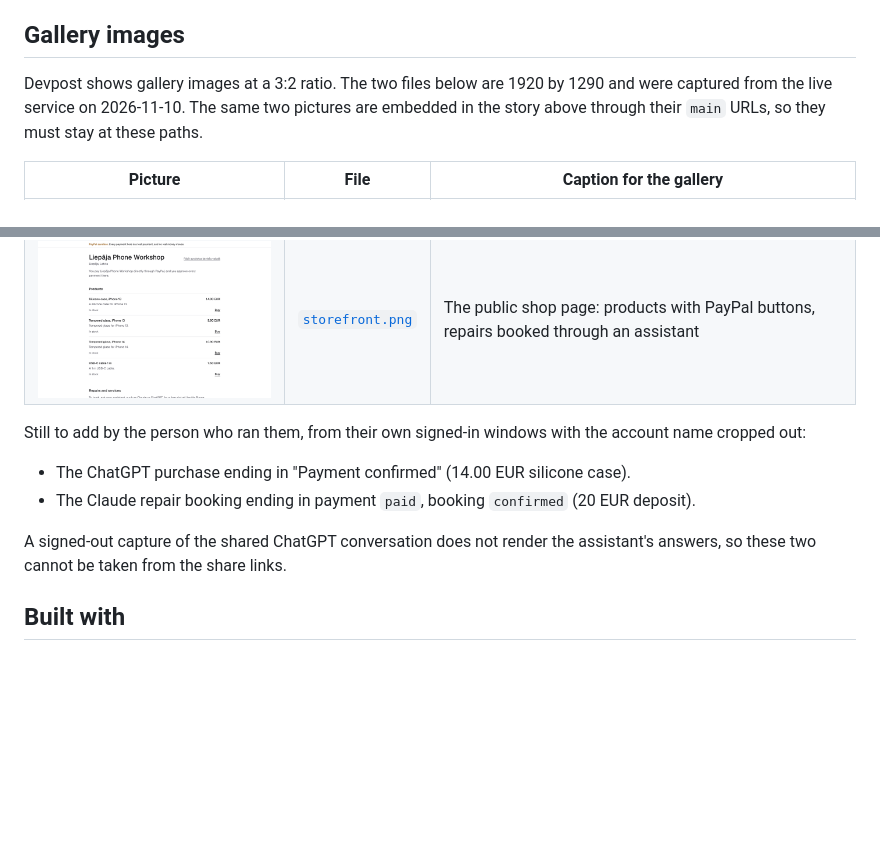
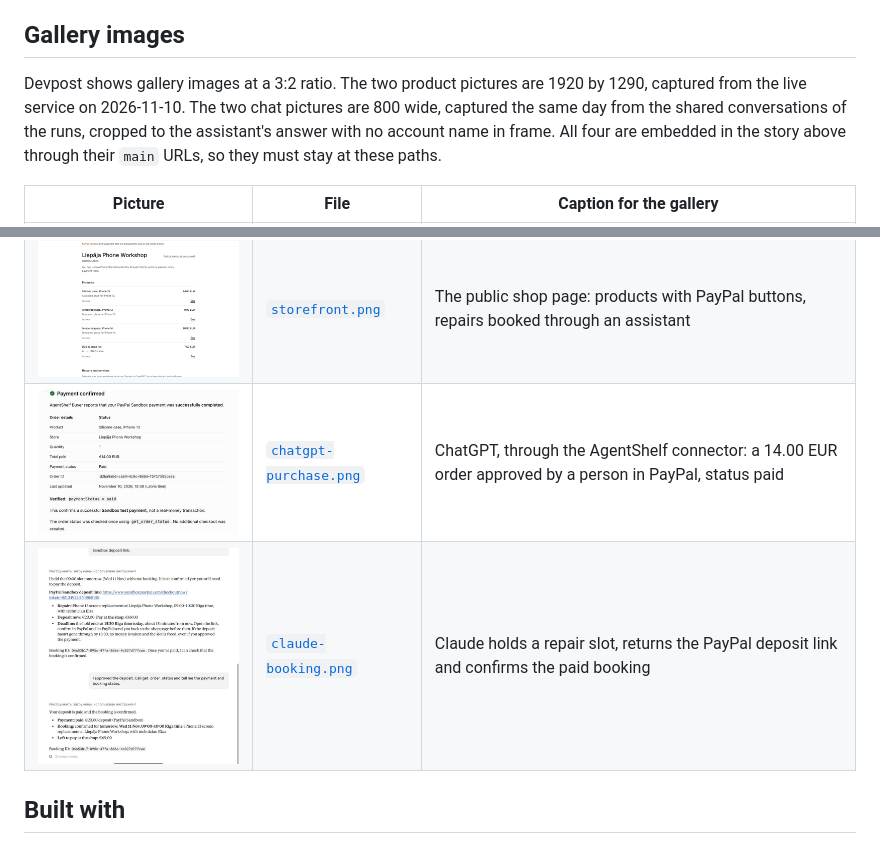
Before and after one commit to ever-guild/AgentShelf, a Markdown page: docs/devpost-draft.md, 2 parts joined by grey strips. GitHub-like rendering; pictures changed too: docs/images/submission/chatgpt-purchase.png (added), docs/images/submission/claude-booking.png (added); blank space fills up the shorter version.

Commit message:
docs(submission): add screenshots of the ChatGPT purchase and the Claude booking
Both are cropped to the assistant's answer from the shared conversations of
the 10 November runs, with no account name in frame, and are embedded in the
story and listed for the gallery.

Refs: #22

```diff
--- a/docs/devpost-draft.md
+++ b/docs/devpost-draft.md
@@ -109,19 +113,14 @@ The repository's first commit is dated 2026-11-05, so the work was started withi
 
 ## Gallery images
 
-Devpost shows gallery images at a 3:2 ratio. The two files below are 1920 by 1290 and were captured from the live service on 2026-11-10. The same two pictures are embedded in the story above through their `main` URLs, so they must stay at these paths.
+Devpost shows gallery images at a 3:2 ratio. The two product pictures are 1920 by 1290, captured from the live service on 2026-11-10. The two chat pictures are 800 wide, captured the same day from the shared conversations of the runs, cropped to the assistant's answer with no account name in frame. All four are embedded in the story above through their `main` URLs, so they must stay at these paths.
 
 | Picture | File | Caption for the gallery |
 | --- | --- | --- |
 | <img src="images/submission/home.png" alt="AgentShelf home page" width="360"> | [`home.png`](images/submission/home.png) | A price list becomes a catalog that a buyer's assistant can search and order from |
 | <img src="images/submission/storefront.png" alt="Public shop page of Liepāja Phone Workshop" width="360"> | [`storefront.png`](images/submission/storefront.png) | The public shop page: products with PayPal buttons, repairs booked through an assistant |
-
-Still to add by the person who ran them, from their own signed-in windows with the account name cropped out:
-
-- The ChatGPT purchase ending in "Payment confirmed" (14.00 EUR silicone case).
-- The Claude repair booking ending in payment `paid`, booking `confirmed` (20 EUR deposit).
-
-A signed-out capture of the shared ChatGPT conversation does not render the assistant's answers, so these two cannot be taken from the share links.
+| <img src="images/submission/chatgpt-purchase.png" alt="ChatGPT reporting a paid order" width="360"> | [`chatgpt-purchase.png`](images/submission/chatgpt-purchase.png) | ChatGPT, through the AgentShelf connector: a 14.00 EUR order approved by a person in PayPal, status paid |
+| <img src="images/submission/claude-booking.png" alt="Claude booking a repair slot and confirming the paid deposit" width="360"> | [`claude-booking.png`](images/submission/claude-booking.png) | Claude holds a repair slot, returns the PayPal deposit link and confirms the paid booking |
 
 ## Built with
 
```
Also changed, not shown: other parts of docs/devpost-draft.md (+4 -0 lines), CHANGELOG.md (+2 -0 lines).
